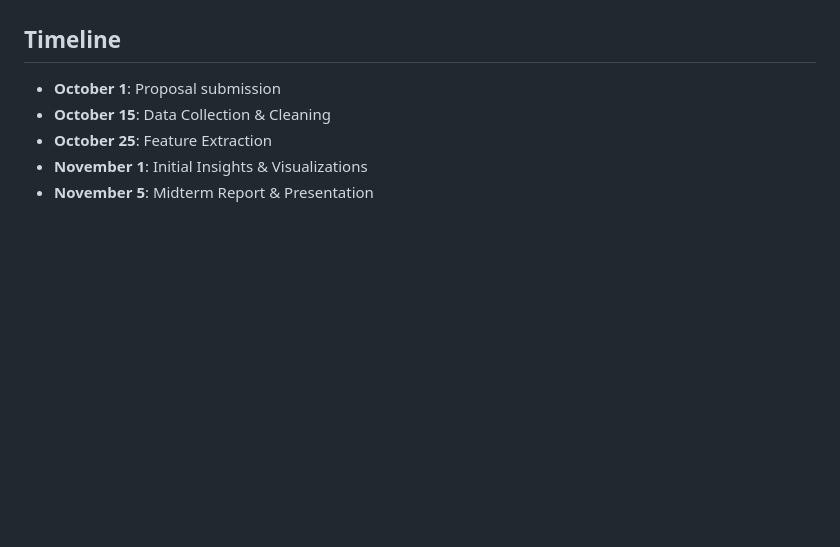
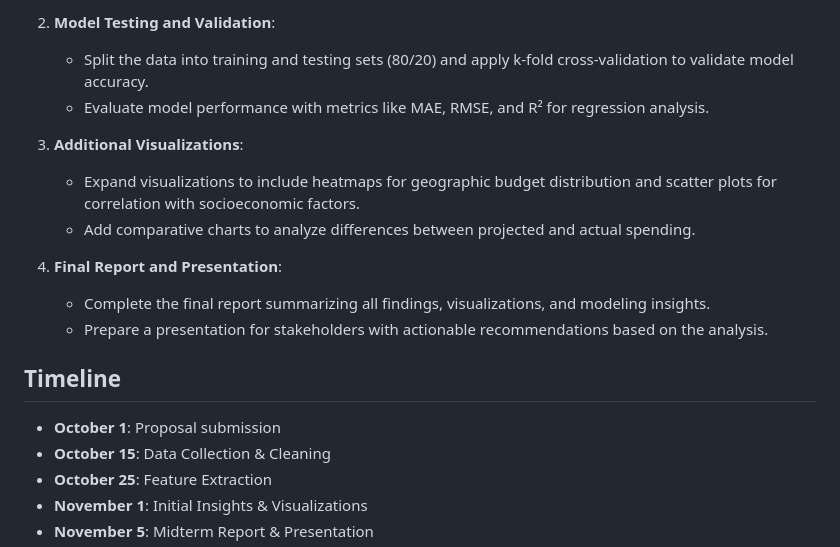
Before and after one commit to tungphaam/cs506-final-project, a Markdown page: README.md, the part around the change printed below. GitHub-like rendering; blank space fills up the shorter version.

```diff
--- a/README.md
+++ b/README.md
@@ -40,3 +110,14 @@ We plan to generate at least 5-7 visualizations:
+2. **Model Testing and Validation**:
+   - Split the data into training and testing sets (80/20) and apply k-fold cross-validation to validate model accuracy.
+   - Evaluate model performance with metrics like MAE, RMSE, and R² for regression analysis.
+
+3. **Additional Visualizations**:
+   - Expand visualizations to include heatmaps for geographic budget distribution and scatter plots for correlation with socioeconomic factors.
+   - Add comparative charts to analyze differences between projected and actual spending.
+
+4. **Final Report and Presentation**:
+   - Complete the final report summarizing all findings, visualizations, and modeling insights.
+   - Prepare a presentation for stakeholders with actionable recommendations based on the analysis.
 
 ## Timeline
 - **October 1**: Proposal submission
```
Also changed, not shown: other parts of README.md (+88 -18 lines).
